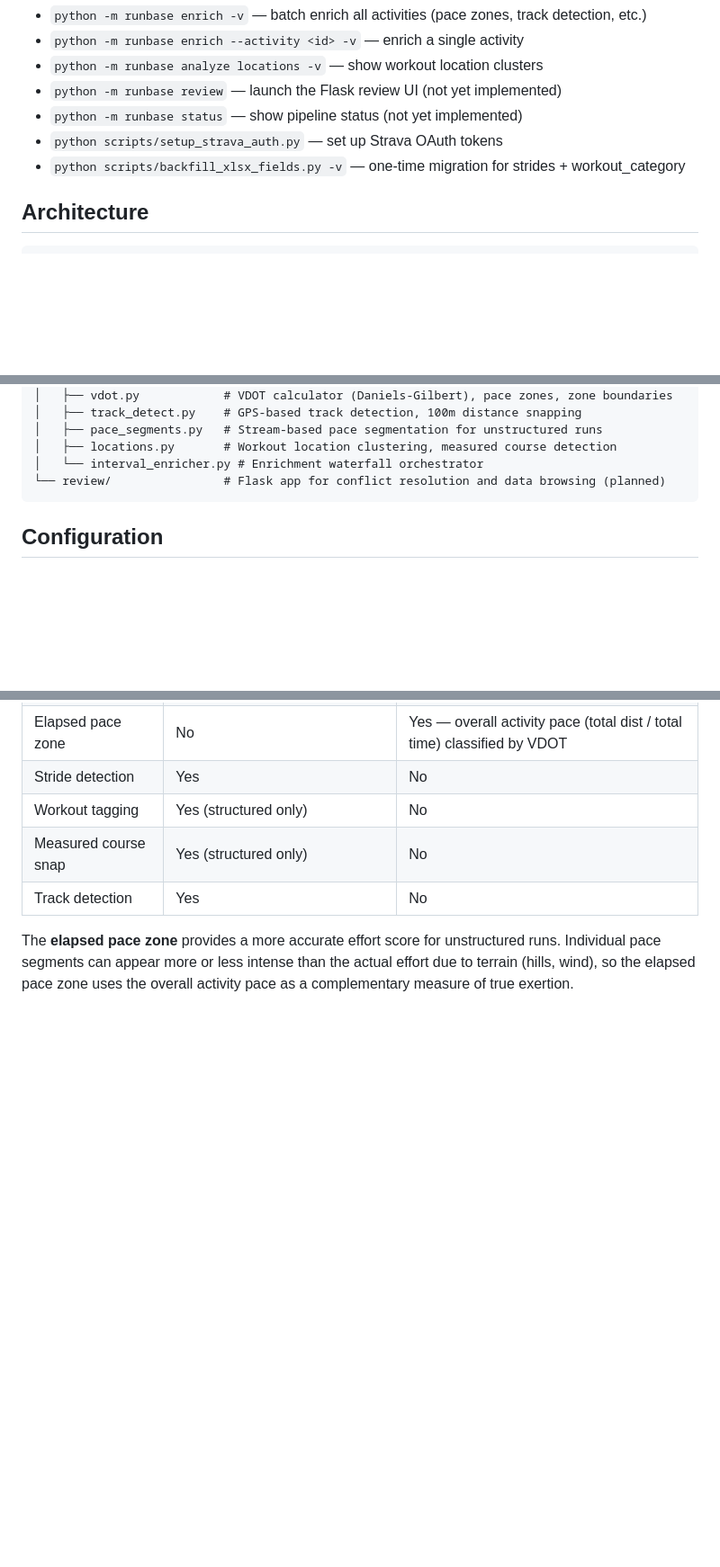
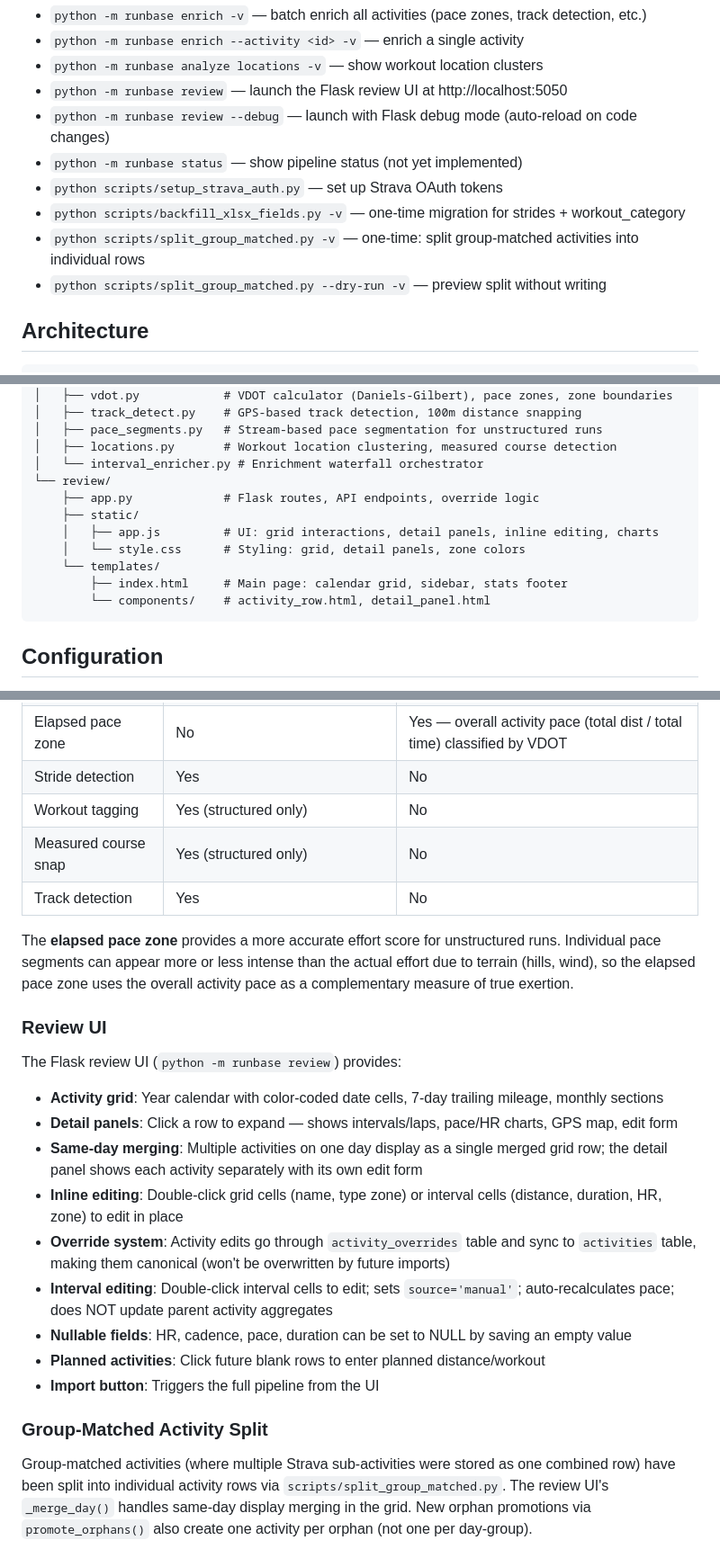
Before and after one commit to michaelkurish-insta/runbot, a Markdown page: CLAUDE.md, 3 parts joined by grey strips. Shown at 90% size. Rendered like a GitHub page; blank space fills up the shorter version.

Commit message:
Update docs: add reconciliation/linking flow, review UI, and group-match split
Co-Authored-By: Claude Opus 4.6 <noreply@anthropic.com>

````diff
--- a/CLAUDE.md
+++ b/CLAUDE.md
@@ -29,10 +29,13 @@ RunBase is a personal running data pipeline that ingests workout data from multi
 - `python -m runbase enrich -v` — batch enrich all activities (pace zones, track detection, etc.)
 - `python -m runbase enrich --activity <id> -v` — enrich a single activity
 - `python -m runbase analyze locations -v` — show workout location clusters
-- `python -m runbase review` — launch the Flask review UI (not yet implemented)
+- `python -m runbase review` — launch the Flask review UI at http://localhost:5050
+- `python -m runbase review --debug` — launch with Flask debug mode (auto-reload on code changes)
 - `python -m runbase status` — show pipeline status (not yet implemented)
 - `python scripts/setup_strava_auth.py` — set up Strava OAuth tokens
 - `python scripts/backfill_xlsx_fields.py -v` — one-time migration for strides + workout_category
+- `python scripts/split_group_matched.py -v` — one-time: split group-matched activities into individual rows
+- `python scripts/split_group_matched.py --dry-run -v` — preview split without writing
 
 ## Architecture
 
@@ -56,7 +59,14 @@ runbase/
 │   ├── pace_segments.py   # Stream-based pace segmentation for unstructured runs
 │   ├── locations.py       # Workout location clustering, measured course detection
 │   └── interval_enricher.py # Enrichment waterfall orchestrator
-└── review/                # Flask app for conflict resolution and data browsing (planned)
+└── review/
+    ├── app.py             # Flask routes, API endpoints, override logic
+    ├── static/
+    │   ├── app.js         # UI: grid interactions, detail panels, inline editing, charts
+    │   └── style.css      # Styling: grid, detail panels, zone colors
+    └── templates/
+        ├── index.html     # Main page: calendar grid, sidebar, stats footer
+        └── components/    # activity_row.html, detail_panel.html
 ```
 
 ## Configuration
@@ -117,3 +128,24 @@ The **elapsed pace zone** provides a more accurate effort score for unstructured
 Individual pace segments can appear more or less intense than the actual effort due to
 terrain (hills, wind), so the elapsed pace zone uses the overall activity pace as a
 complementary measure of true exertion.
+
+### Review UI
+
+The Flask review UI (`python -m runbase review`) provides:
+
+- **Activity grid**: Year calendar with color-coded date cells, 7-day trailing mileage, monthly sections
+- **Detail panels**: Click a row to expand — shows intervals/laps, pace/HR charts, GPS map, edit form
+- **Same-day merging**: Multiple activities on one day display as a single merged grid row; the detail panel shows each activity separately with its own edit form
+- **Inline editing**: Double-click grid cells (name, type zone) or interval cells (distance, duration, HR, zone) to edit in place
+- **Override system**: Activity edits go through `activity_overrides` table and sync to `activities` table, making them canonical (won't be overwritten by future imports)
+- **Interval editing**: Double-click interval cells to edit; sets `source='manual'`; auto-recalculates pace; does NOT update parent activity aggregates
+- **Nullable fields**: HR, cadence, pace, duration can be set to NULL by saving an empty value
+- **Planned activities**: Click future blank rows to enter planned distance/workout
+- **Import button**: Triggers the full pipeline from the UI
+
+### Group-Matched Activity Split
+
+Group-matched activities (where multiple Strava sub-activities were stored as one combined row)
+have been split into individual activity rows via `scripts/split_group_matched.py`. The review
+UI's `_merge_day()` handles same-day display merging in the grid. New orphan promotions via
+`promote_orphans()` also create one activity per orphan (not one per day-group).
````
Also changed, not shown: other parts of CLAUDE.md (+2 -1 lines), 1 other file.
